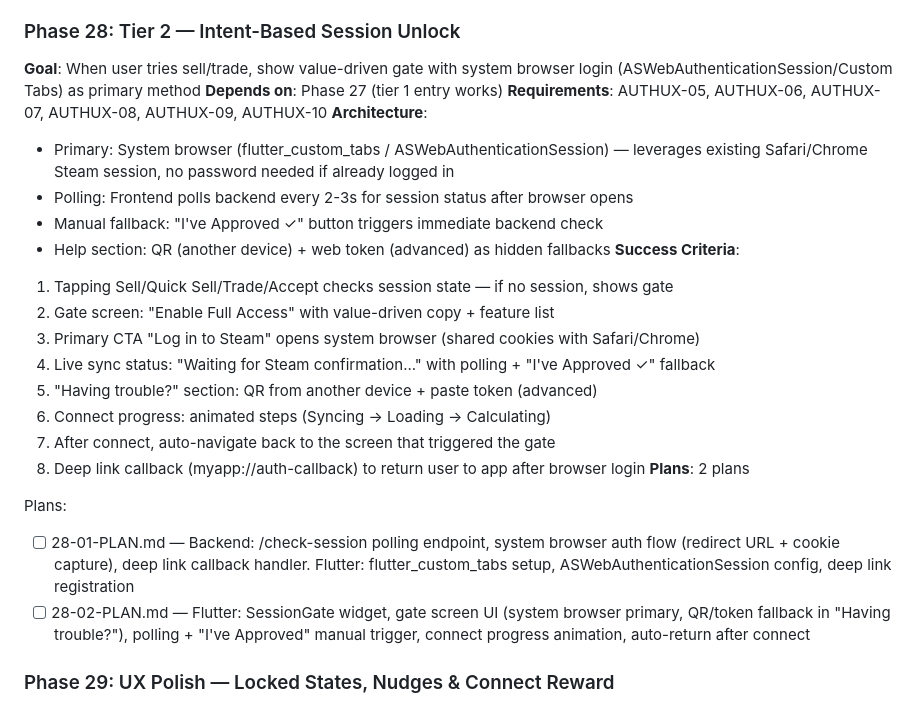
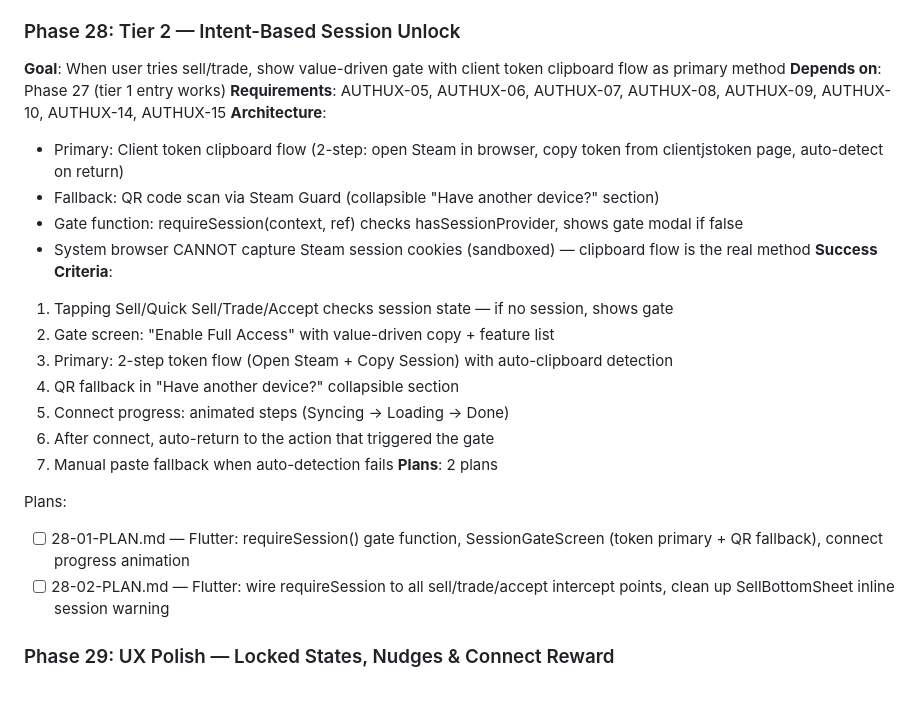
Before and after one commit to aihnatiev1/SkinKeeper, a Markdown page: .planning/ROADMAP.md, the part around the change. GitHub-like rendering.

Commit message:
docs(28): create phase plans for intent-based session unlock
Co-Authored-By: Claude Opus 4.6 (1M context) <noreply@anthropic.com>

```diff
--- a/.planning/ROADMAP.md
+++ b/.planning/ROADMAP.md
@@ -266,28 +266,27 @@ Plans:
 - [ ] 27-02-PLAN.md — Flutter: redesign login screen (single CTA), remove mandatory session redirect, route to portfolio after OpenID, inventory provider falls back to public API
 
 ### Phase 28: Tier 2 — Intent-Based Session Unlock
-**Goal**: When user tries sell/trade, show value-driven gate with system browser login (ASWebAuthenticationSession/Custom Tabs) as primary method
+**Goal**: When user tries sell/trade, show value-driven gate with client token clipboard flow as primary method
 **Depends on**: Phase 27 (tier 1 entry works)
-**Requirements**: AUTHUX-05, AUTHUX-06, AUTHUX-07, AUTHUX-08, AUTHUX-09, AUTHUX-10
+**Requirements**: AUTHUX-05, AUTHUX-06, AUTHUX-07, AUTHUX-08, AUTHUX-09, AUTHUX-10, AUTHUX-14, AUTHUX-15
 **Architecture**:
-  - Primary: System browser (flutter_custom_tabs / ASWebAuthenticationSession) — leverages existing Safari/Chrome Steam session, no password needed if already logged in
-  - Polling: Frontend polls backend every 2-3s for session status after browser opens
-  - Manual fallback: "I've Approved ✓" button triggers immediate backend check
-  - Help section: QR (another device) + web token (advanced) as hidden fallbacks
+  - Primary: Client token clipboard flow (2-step: open Steam in browser, copy token from clientjstoken page, auto-detect on return)
+  - Fallback: QR code scan via Steam Guard (collapsible "Have another device?" section)
+  - Gate function: requireSession(context, ref) checks hasSessionProvider, shows gate modal if false
+  - System browser CANNOT capture Steam session cookies (sandboxed) — clipboard flow is the real method
 **Success Criteria**:
   1. Tapping Sell/Quick Sell/Trade/Accept checks session state — if no session, shows gate
   2. Gate screen: "Enable Full Access" with value-driven copy + feature list
-  3. Primary CTA "Log in to Steam" opens system browser (shared cookies with Safari/Chrome)
-  4. Live sync status: "Waiting for Steam confirmation..." with polling + "I've Approved ✓" fallback
-  5. "Having trouble?" section: QR from another device + paste token (advanced)
-  6. Connect progress: animated steps (Syncing → Loading → Calculating)
-  7. After connect, auto-navigate back to the screen that triggered the gate
-  8. Deep link callback (myapp://auth-callback) to return user to app after browser login
+  3. Primary: 2-step token flow (Open Steam + Copy Session) with auto-clipboard detection
+  4. QR fallback in "Have another device?" collapsible section
+  5. Connect progress: animated steps (Syncing → Loading → Done)
+  6. After connect, auto-return to the action that triggered the gate
+  7. Manual paste fallback when auto-detection fails
 **Plans**: 2 plans
 
 Plans:
-- [ ] 28-01-PLAN.md — Backend: /check-session polling endpoint, system browser auth flow (redirect URL + cookie capture), deep link callback handler. Flutter: flutter_custom_tabs setup, ASWebAuthenticationSession config, deep link registration
-- [ ] 28-02-PLAN.md — Flutter: SessionGate widget, gate screen UI (system browser primary, QR/token fallback in "Having trouble?"), polling + "I've Approved" manual trigger, connect progress animation, auto-return after connect
+- [ ] 28-01-PLAN.md — Flutter: requireSession() gate function, SessionGateScreen (token primary + QR fallback), connect progress animation
+- [ ] 28-02-PLAN.md — Flutter: wire requireSession to all sell/trade/accept intercept points, clean up SellBottomSheet inline session warning
 
 ### Phase 29: UX Polish — Locked States, Nudges & Connect Reward
 **Goal**: Unconnected users see helpful banners, connected users get reward animation
```
Also changed, not shown: 2 other files.
